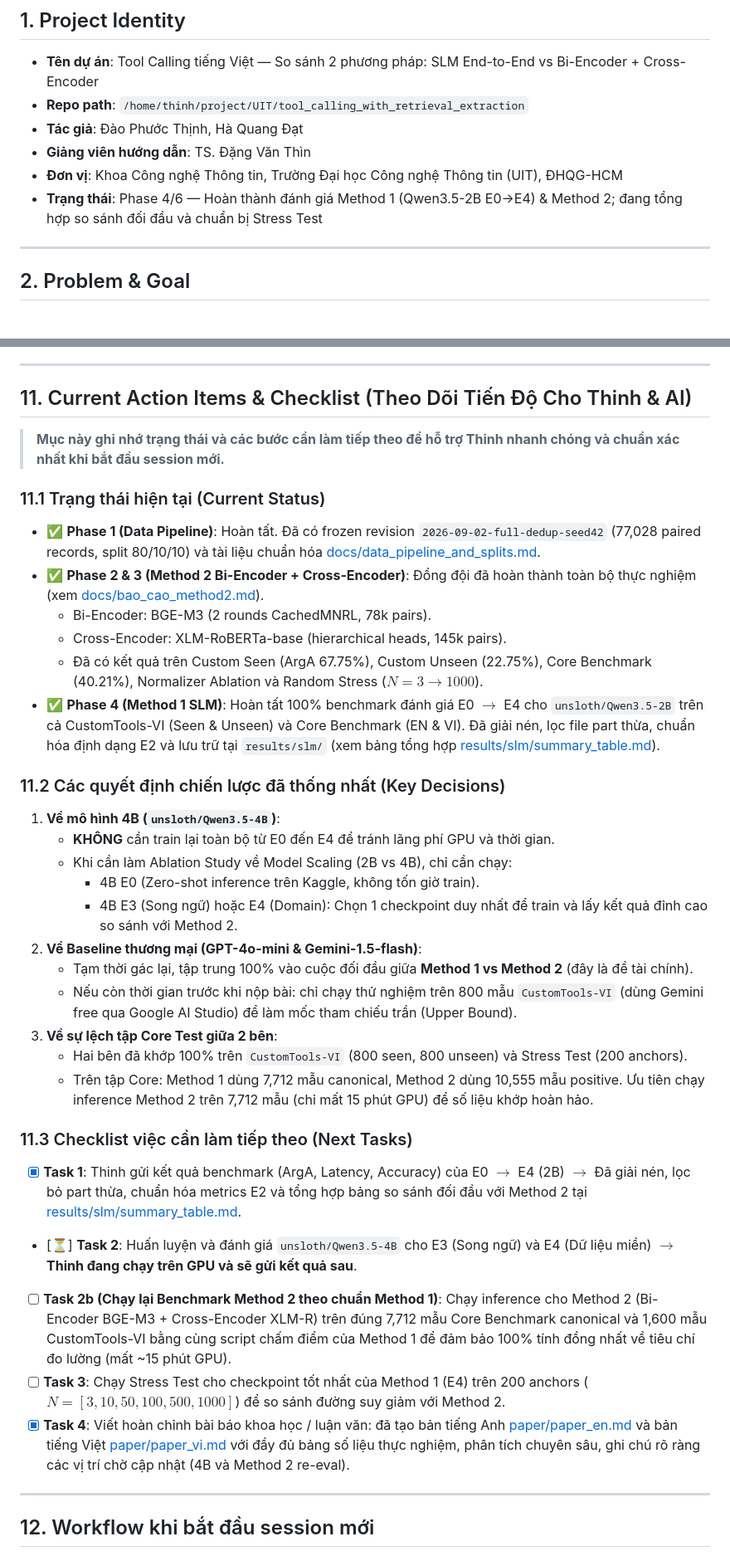
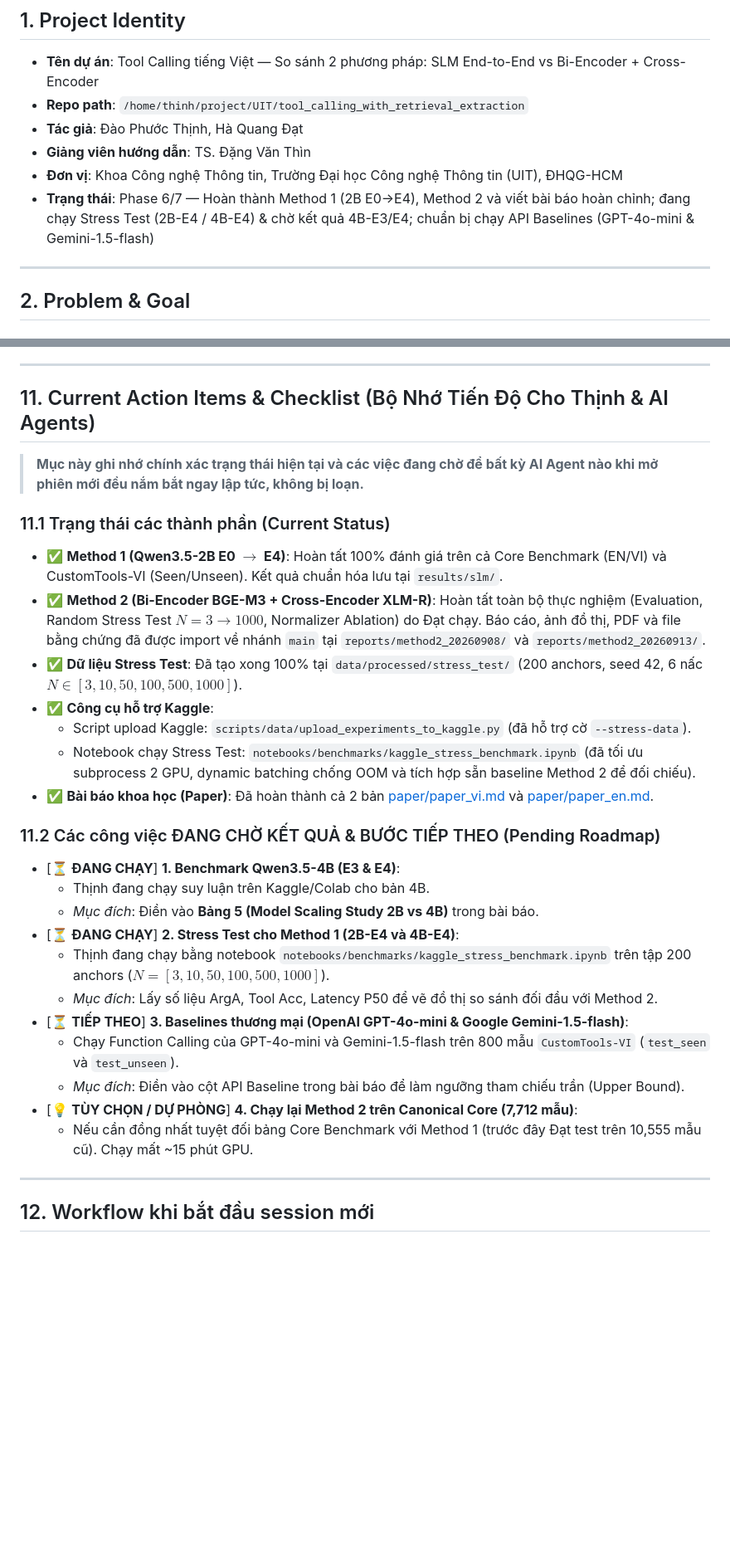
Before and after one commit to TristanDao/tool_calling_with_retrieval_extraction, a Markdown page: AGENTS.md, 2 parts joined by grey strips. Shown at 83% size. Rendered like a GitHub page; blank space fills up the shorter version.

Commit message:
docs(agents): update project status and roadmap checklist in AGENTS.md

```diff
--- a/AGENTS.md
+++ b/AGENTS.md
@@ -14,7 +14,7 @@
 - **Tác giả**: Đào Phước Thịnh, Hà Quang Đạt
 - **Giảng viên hướng dẫn**: TS. Đặng Văn Thìn
 - **Đơn vị**: Khoa Công nghệ Thông tin, Trường Đại học Công nghệ Thông tin (UIT), ĐHQG-HCM
-- **Trạng thái**: Phase 4/6 — Hoàn thành đánh giá Method 1 (Qwen3.5-2B E0→E4) & Method 2; đang tổng hợp so sánh đối đầu và chuẩn bị Stress Test
+- **Trạng thái**: Phase 6/7 — Hoàn thành Method 1 (2B E0→E4), Method 2 và viết bài báo hoàn chỉnh; đang chạy Stress Test (2B-E4 / 4B-E4) & chờ kết quả 4B-E3/E4; chuẩn bị chạy API Baselines (GPT-4o-mini & Gemini-1.5-flash)
 
 ---
 
@@ -440,37 +440,31 @@ tool_calling_with_retrieval_extraction/
 
 ---
 
-## 11. Current Action Items & Checklist (Theo Dõi Tiến Độ Cho Thinh & AI)
+## 11. Current Action Items & Checklist (Bộ Nhớ Tiến Độ Cho Thịnh & AI Agents)
 
-> **Mục này ghi nhớ trạng thái và các bước cần làm tiếp theo để hỗ trợ Thinh nhanh chóng và chuẩn xác nhất khi bắt đầu session mới.**
+> **Mục này ghi nhớ chính xác trạng thái hiện tại và các việc đang chờ để bất kỳ AI Agent nào khi mở phiên mới đều nắm bắt ngay lập tức, không bị loạn.**
 
-### 11.1 Trạng thái hiện tại (Current Status)
-- ✅ **Phase 1 (Data Pipeline)**: Hoàn tất. Đã có frozen revision `2026-09-02-full-dedup-seed42` (77,028 paired records, split 80/10/10) và tài liệu chuẩn hóa [docs/data_pipeline_and_splits.md](file:///home/thinh/project/UIT/tool_calling_with_retrieval_extraction/docs/data_pipeline_and_splits.md).
-- ✅ **Phase 2 & 3 (Method 2 Bi-Encoder + Cross-Encoder)**: Đồng đội đã hoàn thành toàn bộ thực nghiệm (xem [docs/bao_cao_method2.md](file:///home/thinh/project/UIT/tool_calling_with_retrieval_extraction/docs/bao_cao_method2.md)).
-  - Bi-Encoder: BGE-M3 (2 rounds CachedMNRL, 78k pairs).
-  - Cross-Encoder: XLM-RoBERTa-base (hierarchical heads, 145k pairs).
-  - Đã có kết quả trên Custom Seen (ArgA 67.75%), Custom Unseen (22.75%), Core Benchmark (40.21%), Normalizer Ablation và Random Stress ($N = 3 \to 1000$).
-- ✅ **Phase 4 (Method 1 SLM)**: Hoàn tất 100% benchmark đánh giá E0 $\to$ E4 cho `unsloth/Qwen3.5-2B` trên cả CustomTools-VI (Seen & Unseen) và Core Benchmark (EN & VI). Đã giải nén, lọc file part thừa, chuẩn hóa định dạng E2 và lưu trữ tại `results/slm/` (xem bảng tổng hợp [results/slm/summary_table.md](file:///home/thinh/project/UIT/tool_calling_with_retrieval_extraction/results/slm/summary_table.md)).
+### 11.1 Trạng thái các thành phần (Current Status)
+- ✅ **Method 1 (Qwen3.5-2B E0 $\to$ E4)**: Hoàn tất 100% đánh giá trên cả Core Benchmark (EN/VI) và CustomTools-VI (Seen/Unseen). Kết quả chuẩn hóa lưu tại `results/slm/`.
+- ✅ **Method 2 (Bi-Encoder BGE-M3 + Cross-Encoder XLM-R)**: Hoàn tất toàn bộ thực nghiệm (Evaluation, Random Stress Test $N=3 \to 1000$, Normalizer Ablation) do Đạt chạy. Báo cáo, ảnh đồ thị, PDF và file bằng chứng đã được import về nhánh `main` tại `reports/method2_20260908/` và `reports/method2_20260913/`.
+- ✅ **Dữ liệu Stress Test**: Đã tạo xong 100% tại `data/processed/stress_test/` (200 anchors, seed 42, 6 nấc $N \in [3, 10, 50, 100, 500, 1000]$).
+- ✅ **Công cụ hỗ trợ Kaggle**:
+  - Script upload Kaggle: `scripts/data/upload_experiments_to_kaggle.py` (đã hỗ trợ cờ `--stress-data`).
+  - Notebook chạy Stress Test: `notebooks/benchmarks/kaggle_stress_benchmark.ipynb` (đã tối ưu subprocess 2 GPU, dynamic batching chống OOM và tích hợp sẵn baseline Method 2 để đối chiếu).
+- ✅ **Bài báo khoa học (Paper)**: Đã hoàn thành cả 2 bản [paper/paper_vi.md](file:///home/thinh/project/UIT/tool_calling_with_retrieval_extraction/paper/paper_vi.md) và [paper/paper_en.md](file:///home/thinh/project/UIT/tool_calling_with_retrieval_extraction/paper/paper_en.md).
 
-### 11.2 Các quyết định chiến lược đã thống nhất (Key Decisions)
-1. **Về mô hình 4B (`unsloth/Qwen3.5-4B`)**:
-   - **KHÔNG** cần train lại toàn bộ từ E0 đến E4 để tránh lãng phí GPU và thời gian.
-   - Khi cần làm Ablation Study về Model Scaling (2B vs 4B), chỉ cần chạy:
-     - 4B E0 (Zero-shot inference trên Kaggle, không tốn giờ train).
-     - 4B E3 (Song ngữ) hoặc E4 (Domain): Chọn 1 checkpoint duy nhất để train và lấy kết quả đỉnh cao so sánh với Method 2.
-2. **Về Baseline thương mại (GPT-4o-mini & Gemini-1.5-flash)**:
-   - Tạm thời gác lại, tập trung 100% vào cuộc đối đầu giữa **Method 1 vs Method 2** (đây là đề tài chính).
-   - Nếu còn thời gian trước khi nộp bài: chỉ chạy thử nghiệm trên 800 mẫu `CustomTools-VI` (dùng Gemini free qua Google AI Studio) để làm mốc tham chiếu trần (Upper Bound).
-3. **Về sự lệch tập Core Test giữa 2 bên**:
-   - Hai bên đã khớp 100% trên `CustomTools-VI` (800 seen, 800 unseen) và Stress Test (200 anchors).
-   - Trên tập Core: Method 1 dùng 7,712 mẫu canonical, Method 2 dùng 10,555 mẫu positive. Ưu tiên chạy inference Method 2 trên 7,712 mẫu (chỉ mất 15 phút GPU) để số liệu khớp hoàn hảo.
-
-### 11.3 Checklist việc cần làm tiếp theo (Next Tasks)
-- [x] **Task 1**: Thinh gửi kết quả benchmark (ArgA, Latency, Accuracy) của E0 $\to$ E4 (2B) $\to$ Đã giải nén, lọc bỏ part thừa, chuẩn hóa metrics E2 và tổng hợp bảng so sánh đối đầu với Method 2 tại [results/slm/summary_table.md](file:///home/thinh/project/UIT/tool_calling_with_retrieval_extraction/results/slm/summary_table.md).
-- [⏳] **Task 2**: Huấn luyện và đánh giá `unsloth/Qwen3.5-4B` cho E3 (Song ngữ) và E4 (Dữ liệu miền) $\to$ **Thinh đang chạy trên GPU và sẽ gửi kết quả sau**.
-- [ ] **Task 2b (Chạy lại Benchmark Method 2 theo chuẩn Method 1)**: Chạy inference cho Method 2 (Bi-Encoder BGE-M3 + Cross-Encoder XLM-R) trên đúng 7,712 mẫu Core Benchmark canonical và 1,600 mẫu CustomTools-VI bằng cùng script chấm điểm của Method 1 để đảm bảo 100% tính đồng nhất về tiêu chí đo lường (mất ~15 phút GPU).
-- [ ] **Task 3**: Chạy Stress Test cho checkpoint tốt nhất của Method 1 (E4) trên 200 anchors ($N = [3, 10, 50, 100, 500, 1000]$) để so sánh đường suy giảm với Method 2.
-- [x] **Task 4**: Viết hoàn chỉnh bài báo khoa học / luận văn: đã tạo bản tiếng Anh [paper/paper_en.md](file:///home/thinh/project/UIT/tool_calling_with_retrieval_extraction/paper/paper_en.md) và bản tiếng Việt [paper/paper_vi.md](file:///home/thinh/project/UIT/tool_calling_with_retrieval_extraction/paper/paper_vi.md) với đầy đủ bảng số liệu thực nghiệm, phân tích chuyên sâu, ghi chú rõ ràng các vị trí chờ cập nhật (4B và Method 2 re-eval).
+### 11.2 Các công việc ĐANG CHỜ KẾT QUẢ & BƯỚC TIẾP THEO (Pending Roadmap)
+- [⏳ **ĐANG CHẠY**] **1. Benchmark Qwen3.5-4B (E3 & E4)**:
+  - Thịnh đang chạy suy luận trên Kaggle/Colab cho bản 4B.
+  - *Mục đích*: Điền vào **Bảng 5 (Model Scaling Study 2B vs 4B)** trong bài báo.
+- [⏳ **ĐANG CHẠY**] **2. Stress Test cho Method 1 (2B-E4 và 4B-E4)**:
+  - Thịnh đang chạy bằng notebook `notebooks/benchmarks/kaggle_stress_benchmark.ipynb` trên tập 200 anchors ($N = [3, 10, 50, 100, 500, 1000]$).
+  - *Mục đích*: Lấy số liệu ArgA, Tool Acc, Latency P50 để vẽ đồ thị so sánh đối đầu với Method 2.
+- [⏳ **TIẾP THEO**] **3. Baselines thương mại (OpenAI GPT-4o-mini & Google Gemini-1.5-flash)**:
+  - Chạy Function Calling của GPT-4o-mini và Gemini-1.5-flash trên 800 mẫu `CustomTools-VI` (`test_seen` và `test_unseen`).
+  - *Mục đích*: Điền vào cột API Baseline trong bài báo để làm ngưỡng tham chiếu trần (Upper Bound).
+- [💡 **TÙY CHỌN / DỰ PHÒNG**] **4. Chạy lại Method 2 trên Canonical Core (7,712 mẫu)**:
+  - Nếu cần đồng nhất tuyệt đối bảng Core Benchmark với Method 1 (trước đây Đạt test trên 10,555 mẫu cũ). Chạy mất ~15 phút GPU.
 
 ---
 
```
